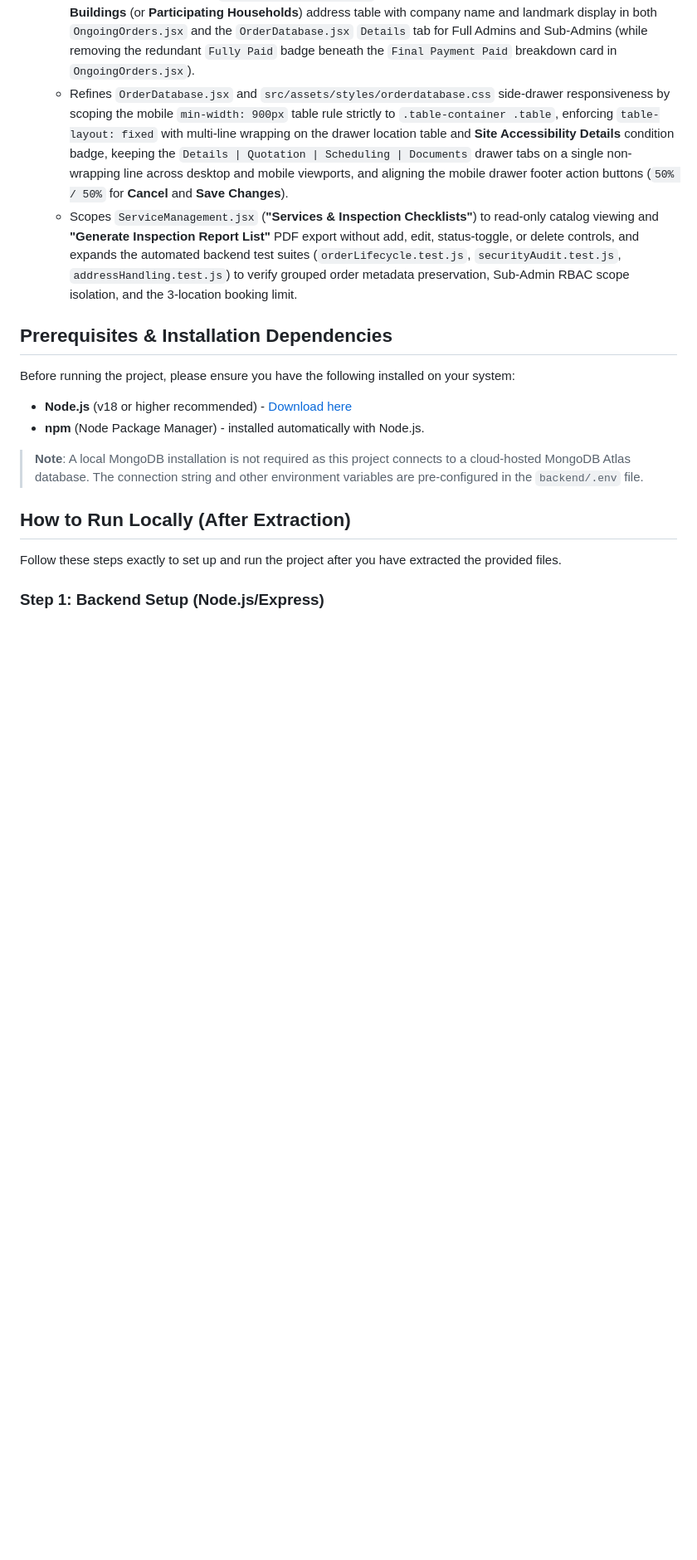
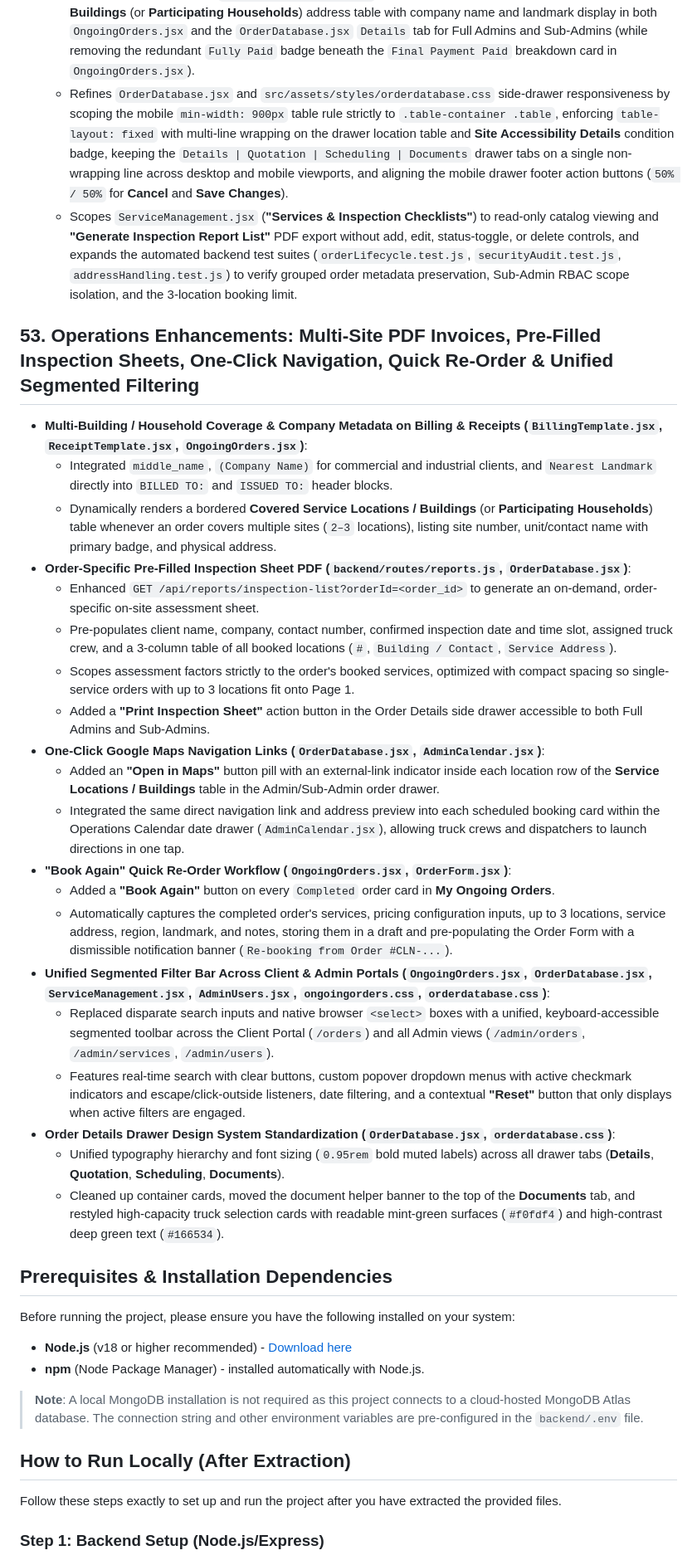
Before and after one commit to tylertakeswalls/Cleaneco, a Markdown page: README.md, the part around the change. Shown at 83% size. Drawn GitHub-style; blank space fills up the shorter version.

Commit message:
docs: document Phase 1-5 enhancements, unified filter bars, and drawer design polish in README

```diff
--- a/README.md
+++ b/README.md
@@ -528,6 +528,28 @@ Comprehensive resolution of all findings from the 13-page DLSU-D Capstone UI/UX
   - Refines `OrderDatabase.jsx` and `src/assets/styles/orderdatabase.css` side-drawer responsiveness by scoping the mobile `min-width: 900px` table rule strictly to `.table-container .table`, enforcing `table-layout: fixed` with multi-line wrapping on the drawer location table and **Site Accessibility Details** condition badge, keeping the `Details | Quotation | Scheduling | Documents` drawer tabs on a single non-wrapping line across desktop and mobile viewports, and aligning the mobile drawer footer action buttons (`50% / 50%` for **Cancel** and **Save Changes**).
   - Scopes `ServiceManagement.jsx` (**"Services & Inspection Checklists"**) to read-only catalog viewing and **"Generate Inspection Report List"** PDF export without add, edit, status-toggle, or delete controls, and expands the automated backend test suites (`orderLifecycle.test.js`, `securityAudit.test.js`, `addressHandling.test.js`) to verify grouped order metadata preservation, Sub-Admin RBAC scope isolation, and the 3-location booking limit.
 
+## 53. Operations Enhancements: Multi-Site PDF Invoices, Pre-Filled Inspection Sheets, One-Click Navigation, Quick Re-Order & Unified Segmented Filtering
+- **Multi-Building / Household Coverage & Company Metadata on Billing & Receipts (`BillingTemplate.jsx`, `ReceiptTemplate.jsx`, `OngoingOrders.jsx`)**:
+  - Integrated `middle_name`, `(Company Name)` for commercial and industrial clients, and `Nearest Landmark` directly into `BILLED TO:` and `ISSUED TO:` header blocks.
+  - Dynamically renders a bordered **Covered Service Locations / Buildings** (or **Participating Households**) table whenever an order covers multiple sites (`2–3` locations), listing site number, unit/contact name with primary badge, and physical address.
+- **Order-Specific Pre-Filled Inspection Sheet PDF (`backend/routes/reports.js`, `OrderDatabase.jsx`)**:
+  - Enhanced `GET /api/reports/inspection-list?orderId=<order_id>` to generate an on-demand, order-specific on-site assessment sheet.
+  - Pre-populates client name, company, contact number, confirmed inspection date and time slot, assigned truck crew, and a 3-column table of all booked locations (`#`, `Building / Contact`, `Service Address`).
+  - Scopes assessment factors strictly to the order's booked services, optimized with compact spacing so single-service orders with up to 3 locations fit onto Page 1.
+  - Added a **"Print Inspection Sheet"** action button in the Order Details side drawer accessible to both Full Admins and Sub-Admins.
+- **One-Click Google Maps Navigation Links (`OrderDatabase.jsx`, `AdminCalendar.jsx`)**:
+  - Added an **"Open in Maps"** button pill with an external-link indicator inside each location row of the **Service Locations / Buildings** table in the Admin/Sub-Admin order drawer.
+  - Integrated the same direct navigation link and address preview into each scheduled booking card within the Operations Calendar date drawer (`AdminCalendar.jsx`), allowing truck crews and dispatchers to launch directions in one tap.
+- **"Book Again" Quick Re-Order Workflow (`OngoingOrders.jsx`, `OrderForm.jsx`)**:
+  - Added a **"Book Again"** button on every `Completed` order card in **My Ongoing Orders**.
+  - Automatically captures the completed order's services, pricing configuration inputs, up to 3 locations, service address, region, landmark, and notes, storing them in a draft and pre-populating the Order Form with a dismissible notification banner (`Re-booking from Order #CLN-...`).
+- **Unified Segmented Filter Bar Across Client & Admin Portals (`OngoingOrders.jsx`, `OrderDatabase.jsx`, `ServiceManagement.jsx`, `AdminUsers.jsx`, `ongoingorders.css`, `orderdatabase.css`)**:
+  - Replaced disparate search inputs and native browser `<select>` boxes with a unified, keyboard-accessible segmented toolbar across the Client Portal (`/orders`) and all Admin views (`/admin/orders`, `/admin/services`, `/admin/users`).
+  - Features real-time search with clear buttons, custom popover dropdown menus with active checkmark indicators and escape/click-outside listeners, date filtering, and a contextual **"Reset"** button that only displays when active filters are engaged.
+- **Order Details Drawer Design System Standardization (`OrderDatabase.jsx`, `orderdatabase.css`)**:
+  - Unified typography hierarchy and font sizing (`0.95rem` bold muted labels) across all drawer tabs (**Details**, **Quotation**, **Scheduling**, **Documents**).
+  - Cleaned up container cards, moved the document helper banner to the top of the **Documents** tab, and restyled high-capacity truck selection cards with readable mint-green surfaces (`#f0fdf4`) and high-contrast deep green text (`#166534`).
+
 ## Prerequisites & Installation Dependencies
 
 Before running the project, please ensure you have the following installed on your system:
```
